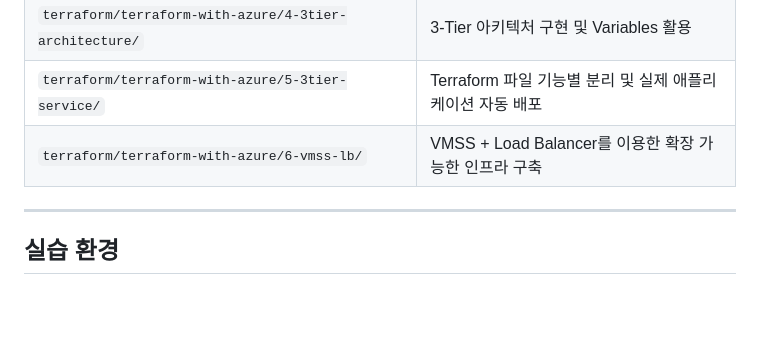
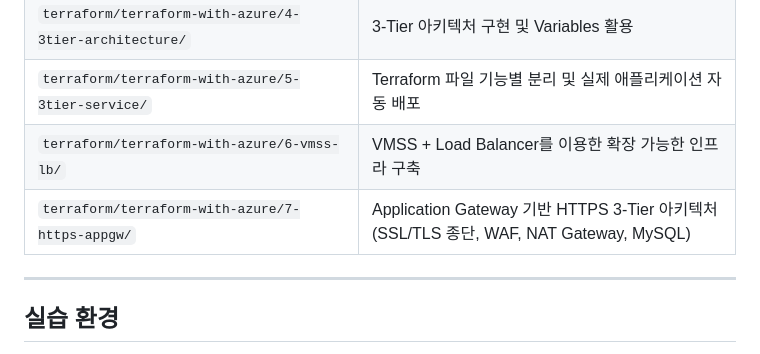
Before and after one commit to krsy0411/linux-practice, a Markdown page: README.md, the part around the change. GitHub-like rendering; blank space fills up the shorter version.

Commit message:
docs(readme): terraform-with-azure 7-https-appgw 항목 추가
Co-Authored-By: Claude Sonnet 4.6 <noreply@anthropic.com>

```diff
--- a/README.md
+++ b/README.md
@@ -79,6 +79,7 @@ Azure에서 Infrastructure as Code 실습 (단계별 학습 구조)
 | `terraform/terraform-with-azure/4-3tier-architecture/` | 3-Tier 아키텍처 구현 및 Variables 활용 |
 | `terraform/terraform-with-azure/5-3tier-service/` | Terraform 파일 기능별 분리 및 실제 애플리케이션 자동 배포 |
 | `terraform/terraform-with-azure/6-vmss-lb/` | VMSS + Load Balancer를 이용한 확장 가능한 인프라 구축 |
+| `terraform/terraform-with-azure/7-https-appgw/` | Application Gateway 기반 HTTPS 3-Tier 아키텍처 (SSL/TLS 종단, WAF, NAT Gateway, MySQL) |
 
 ---
 
```
